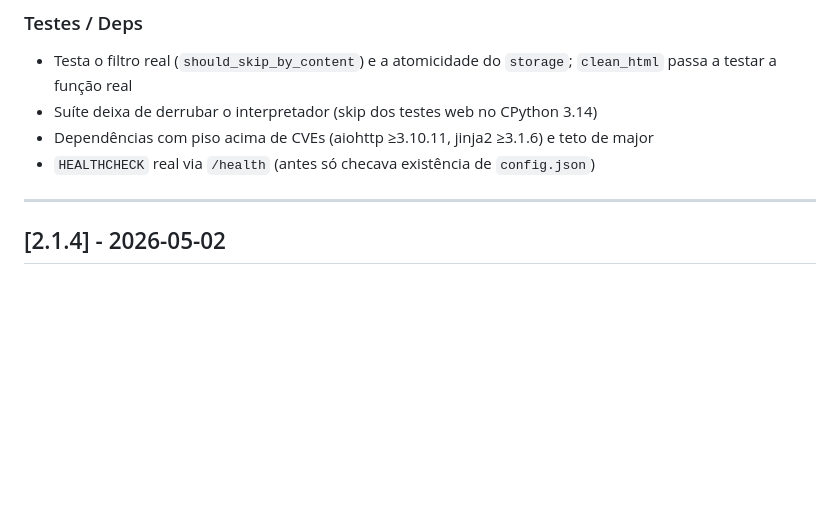
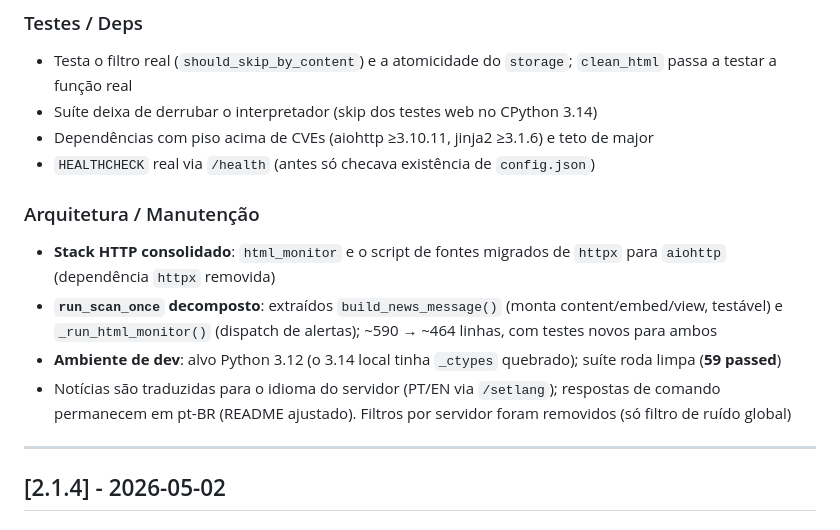
Before and after one commit to carmipa/projeto-bot-games, a Markdown page: docs/CHANGELOG.md, the part around the change. Rendered like a GitHub page; blank space fills up the shorter version.

```diff
--- a/docs/CHANGELOG.md
+++ b/docs/CHANGELOG.md
@@ -31,6 +31,12 @@ Todas as mudanças notáveis neste projeto serão documentadas neste arquivo.
 - Suíte deixa de derrubar o interpretador (skip dos testes web no CPython 3.14)
 - Dependências com piso acima de CVEs (aiohttp ≥3.10.11, jinja2 ≥3.1.6) e teto de major
 - `HEALTHCHECK` real via `/health` (antes só checava existência de `config.json`)
+
+### Arquitetura / Manutenção
+- **Stack HTTP consolidado**: `html_monitor` e o script de fontes migrados de `httpx` para `aiohttp` (dependência `httpx` removida)
+- **`run_scan_once` decomposto**: extraídos `build_news_message()` (monta content/embed/view, testável) e `_run_html_monitor()` (dispatch de alertas); ~590 → ~464 linhas, com testes novos para ambos
+- **Ambiente de dev**: alvo Python 3.12 (o 3.14 local tinha `_ctypes` quebrado); suíte roda limpa (**59 passed**)
+- Notícias são traduzidas para o idioma do servidor (PT/EN via `/setlang`); respostas de comando permanecem em pt-BR (README ajustado). Filtros por servidor foram removidos (só filtro de ruído global)
 
 ---
 
```
Also changed, not shown: README.md (+7 -7 lines).
